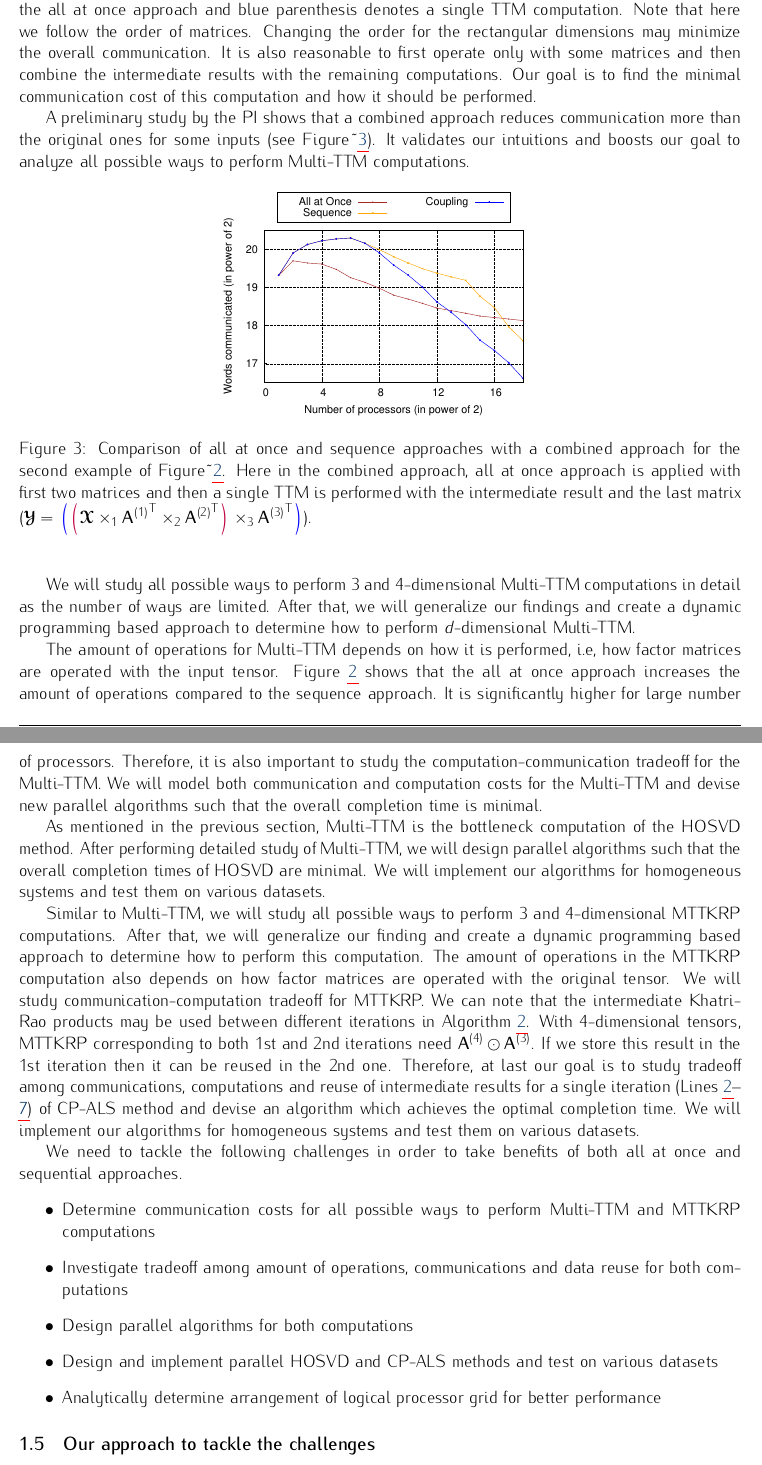
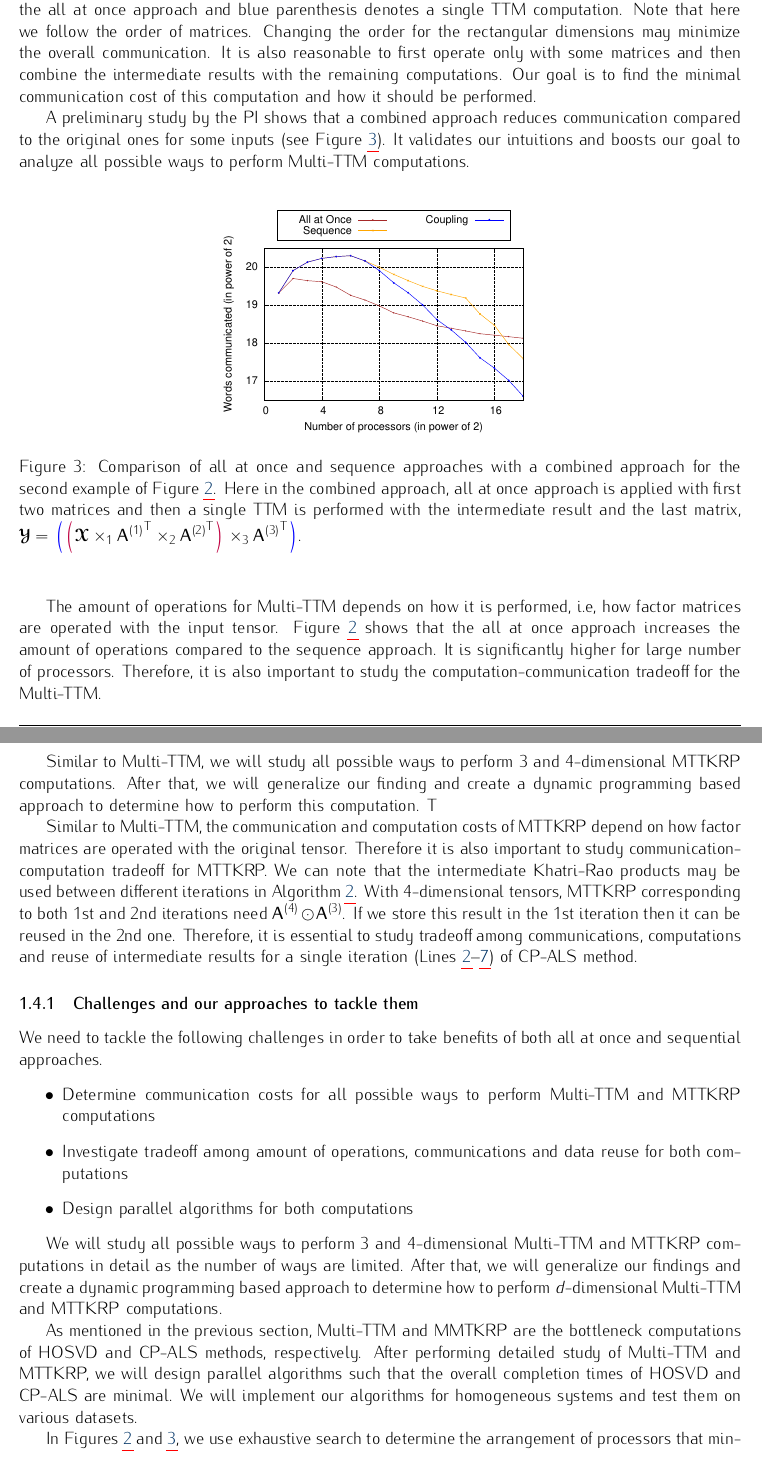
Before and after one commit to surakuma/surakuma.github.io, a LaTeX document (ANR-2024/full-proposal.tex): two parts of pages 6 and 7 of 21, joined at a grey line, cut so that both start at the same text. Compiled offline with pdfLaTeX.

Commit message:
challenges and our approaches

```diff
--- a/ANR-2024/full-proposal.tex
+++ b/ANR-2024/full-proposal.tex
@@ -448,47 +448,58 @@ colorlinks]{hyperref}
 	Here purple parenthesis indicates that the whole computation inside it will be computed with the all at once approach and blue parenthesis denotes a single TTM computation.  Note that here we follow the order of matrices. Changing the order for the rectangular dimensions may minimize the overall communication. It is also reasonable to first operate only with some matrices and then combine the intermediate results with the remaining computations. Our goal is to find the minimal communication cost of this computation and how it should be performed.
 
 
-	A preliminary study by the PI shows that a combined approach reduces communication more than the original ones for some inputs (see Figure˜\ref{fig:compCombinedAllatonceseq}). It validates our intuitions and boosts our goal to analyze all possible ways to perform  Multi-TTM computations.
+	A preliminary study by the PI shows that a combined approach reduces communication compared to the original ones for some inputs (see Figure~\ref{fig:compCombinedAllatonceseq}). It validates our intuitions and boosts our goal to analyze all possible ways to perform  Multi-TTM computations.
 
 
-
+~
 \begin{figure}[htb]
 	%		\begin{center}
 		%%			\includegraphics[scale=0.215]{./plots/all-at-once-seq-label.png}
 		%		\end{center}
 	\begin{center}
 		\includegraphics[width=0.45\linewidth]{./plots/AAO-vs-Seq-logscale-comparison-with-coup.eps}
-		\caption{Comparison of all at once and sequence approaches with a combined approach for the second example of Figure˜\ref{fig:compAllatonceInseq}. Here in the combined approach,  all at once approach is applied with first two matrices and then a single TTM is performed with the intermediate  result and the last matrix ($\Y = \seqstart\allatoncestart\X \times_1 {\Mn{A}{1}}^\Tra \times_2 {\Mn{A}{2}}^\Tra\allatonceend \times_3 {\Mn{A}{3}}^\Tra\seqend$). \label{fig:compCombinedAllatonceseq}}
+		\caption{Comparison of all at once and sequence approaches with a combined approach for the second example of Figure~\ref{fig:compAllatonceInseq}. Here in the combined approach,  all at once approach is applied with first two matrices and then a single TTM is performed with the intermediate  result and the last matrix, $\Y = \seqstart\allatoncestart\X \times_1 {\Mn{A}{1}}^\Tra \times_2 {\Mn{A}{2}}^\Tra\allatonceend \times_3 {\Mn{A}{3}}^\Tra\seqend$. \label{fig:compCombinedAllatonceseq}}
 	\end{center}
 \end{figure}
 
 
 
-	We will study all possible ways to perform $3$ and $4$-dimensional Multi-TTM computations in detail as the number of ways are limited. After that, we will generalize our findings and create a dynamic programming based approach to determine how to perform $d$-dimensional Multi-TTM.
 
 
-	The amount of operations for Multi-TTM depends on how it is performed, i.e, how factor matrices are operated with the input tensor. Figure~\ref{fig:compAllatonceInseq} shows that the all at once approach increases the amount of operations compared to the sequence approach. It is significantly higher for large number of processors. Therefore, it is also important to study the computation-communication tradeoff for the Multi-TTM. We will model both communication and computation costs for the Multi-TTM and devise new parallel algorithms such that the overall completion time is minimal.
+	The amount of operations for Multi-TTM depends on how it is performed, i.e, how factor matrices are operated with the input tensor. Figure~\ref{fig:compAllatonceInseq} shows that the all at once approach increases the amount of operations compared to the sequence approach. It is significantly higher for large number of processors. Therefore, it is also important to study the computation-communication tradeoff for the Multi-TTM.
+
+
+%	We will model both communication and computation costs for the Multi-TTM and devise new parallel algorithms such that the overall completion time is minimal.
+
+
+	Similar to Multi-TTM, we will study all possible ways to perform $3$ and $4$-dimensional MTTKRP computations. After that, we will generalize our finding and create a dynamic programming based approach to determine how to perform this computation. T
+
+	Similar to Multi-TTM, the communication and computation costs of  MTTKRP  depend on how factor matrices are operated with the original tensor. Therefore it is also important to study communication-computation tradeoff for MTTKRP. We can note that the intermediate Khatri-Rao products may be used between different iterations in Algorithm~\ref{alg:canonicalals}. With 4-dimensional tensors, MTTKRP corresponding to both 1st and 2nd iterations need $\Mn{A}{4}\odot\Mn{A}{3}$. If we store this result in the 1st iteration then it can be reused in the 2nd one. Therefore, it is essential to study tradeoff among communications, computations and reuse of intermediate results for a single iteration (Lines~\ref{method:canonical:oneiter:start}--\ref{method:canonical:oneiter:end}) of CP-ALS method.
 
 
 
-	As mentioned in the previous section, Multi-TTM is the bottleneck computation of the HOSVD method. After performing detailed study of Multi-TTM, we will design parallel algorithms such that the overall completion times of HOSVD are minimal. We will implement our algorithms for homogeneous systems and test them on various datasets.
-
-
-
-	Similar to Multi-TTM, we will study all possible ways to perform $3$ and $4$-dimensional MTTKRP computations. After that, we will generalize our finding and create a dynamic programming based approach to determine how to perform this computation. The amount of operations in the MTTKRP computation also depends on how factor matrices are operated with the original tensor. We will study communication-computation tradeoff for MTTKRP. We can note that the intermediate Khatri-Rao products may be used between different iterations in Algorithm~\ref{alg:canonicalals}. With 4-dimensional tensors, MTTKRP corresponding to both 1st and 2nd iterations need $\Mn{A}{4}\odot\Mn{A}{3}$. If we store this result in the 1st iteration then it can be reused in the 2nd one. Therefore, at last our goal is to study tradeoff among communications, computations and reuse of intermediate results for a single iteration (Lines~\ref{method:canonical:oneiter:start}--\ref{method:canonical:oneiter:end}) of CP-ALS method and devise an algorithm which achieves the optimal completion time. We will implement our algorithms for homogeneous systems and test them on various datasets.
-
-
+	\subsubsection{Challenges and our approaches to tackle them}
 	We need to tackle the following challenges in order to take benefits of both all at once and sequential approaches.
 	\begin{itemize}
 		\item Determine communication costs for all possible ways to perform Multi-TTM and MTTKRP  computations
 		\item Investigate tradeoff among amount of operations, communications and data reuse for both computations
 		\item Design parallel algorithms for both computations
-		\item Design and implement parallel HOSVD and CP-ALS methods and test on various datasets
-		\item Analytically determine  arrangement of logical processor grid for better performance
+%		\item Design and implement parallel HOSVD and CP-ALS methods and test on various datasets
+%		\item Analytically determine  arrangement of logical processor grid for better performance
 	\end{itemize}
 
-	\subsection{Our approach to tackle the challenges}
-	\label{sec:methodology}
+
+	We will study all possible ways to perform $3$ and $4$-dimensional Multi-TTM and MTTKRP computations in detail as the number of ways are limited. After that, we will generalize our findings and create a dynamic programming based approach to determine how to perform $d$-dimensional Multi-TTM and MTTKRP computations.
+
+
+	As mentioned in the previous section, Multi-TTM and MMTKRP are  the bottleneck computations of HOSVD and CP-ALS methods, respectively. After performing detailed study of Multi-TTM and MTTKRP, we will design parallel algorithms such that the overall completion times of HOSVD and CP-ALS are minimal. We will implement our algorithms for homogeneous systems and test them on various datasets.
+
+	In Figures~\ref{fig:compAllatonceInseq} and \ref{fig:compCombinedAllatonceseq}, we use exhaustive search to determine the arrangement of processors that minimizes the cost of each approach. In order to avoid exhaustive search, we plan to determine processor grid dimensions analytically based on the components of communication lower bounds. To achieve this, we will equate communication cost expression of each matrix/tensor with their corresponding lower bounds and slove them such that all (or most of ) the constraints are satisfied.
+
+%
+%	Similar to Multi-TTM, we will study all possible ways to perform $3$ and $4$-dimensional MTTKRP computations. After that, we will generalize our finding and create a dynamic programming based approach to determine how to perform this computation. The amount of operations in the MTTKRP computation also depends on how factor matrices are operated with the original tensor. We will study communication-computation tradeoff for MTTKRP. We can note that the intermediate Khatri-Rao products may be used between different iterations in Algorithm~\ref{alg:canonicalals}. With 4-dimensional tensors, MTTKRP corresponding to both 1st and 2nd iterations need $\Mn{A}{4}\odot\Mn{A}{3}$. If we store this result in the 1st iteration then it can be reused in the 2nd one. Therefore, at last our goal is to study tradeoff among communications, computations and reuse of intermediate results for a single iteration (Lines~\ref{method:canonical:oneiter:start}--\ref{method:canonical:oneiter:end}) of CP-ALS method and devise an algorithm which achieves the optimal completion time. We will implement our algorithms for homogeneous systems and test them on various datasets.
+
+
 
 	\subsubsection*{Parallelization strategy}
 
```
